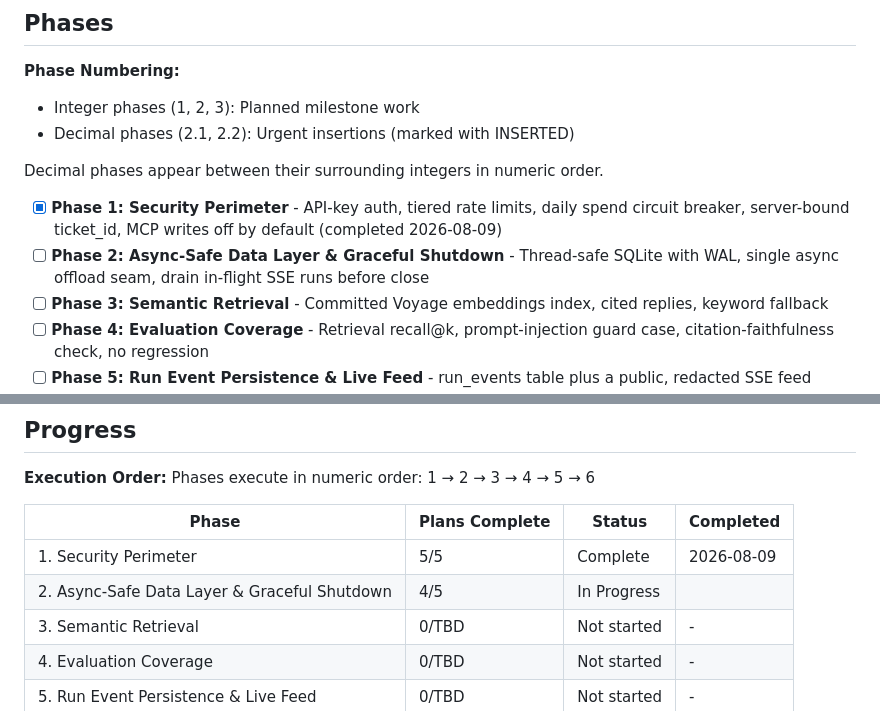
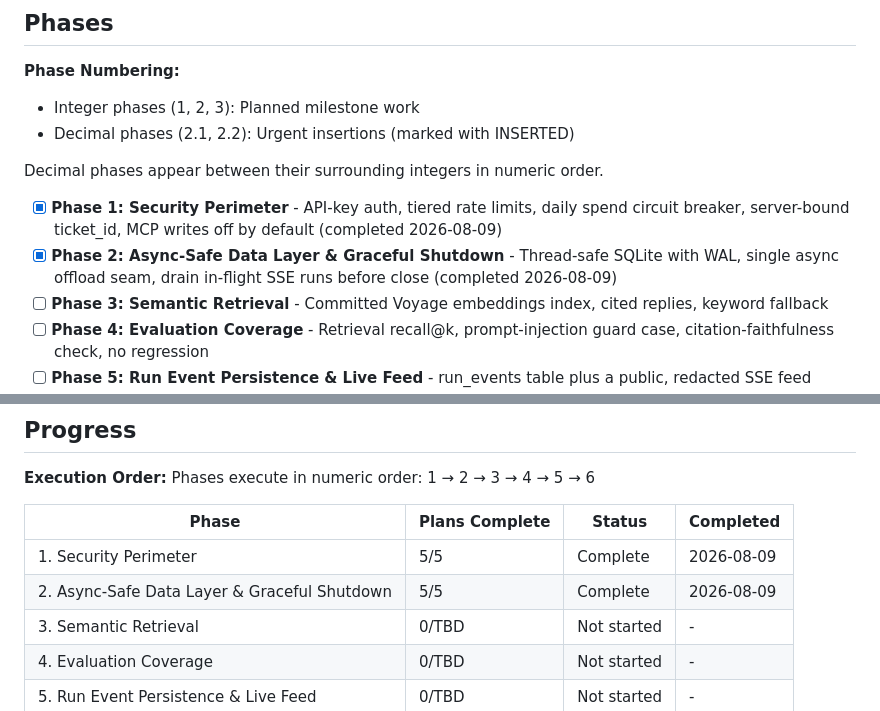
Before and after one commit to future-beat/relay, a Markdown page: .planning/ROADMAP.md, 2 parts joined by grey strips. Drawn GitHub-style.

Commit message:
docs(phase-02): update tracking after wave 3

```diff
--- a/.planning/ROADMAP.md
+++ b/.planning/ROADMAP.md
@@ -14,7 +14,7 @@ Relay v1 is live at https://relay-agent.fly.dev with a working agent loop, guard
 Decimal phases appear between their surrounding integers in numeric order.
 
 - [x] **Phase 1: Security Perimeter** - API-key auth, tiered rate limits, daily spend circuit breaker, server-bound ticket_id, MCP writes off by default (completed 2026-08-09)
-- [ ] **Phase 2: Async-Safe Data Layer & Graceful Shutdown** - Thread-safe SQLite with WAL, single async offload seam, drain in-flight SSE runs before close
+- [x] **Phase 2: Async-Safe Data Layer & Graceful Shutdown** - Thread-safe SQLite with WAL, single async offload seam, drain in-flight SSE runs before close (completed 2026-08-09)
 - [ ] **Phase 3: Semantic Retrieval** - Committed Voyage embeddings index, cited replies, keyword fallback
 - [ ] **Phase 4: Evaluation Coverage** - Retrieval recall@k, prompt-injection guard case, citation-faithfulness check, no regression
 - [ ] **Phase 5: Run Event Persistence & Live Feed** - run_events table plus a public, redacted SSE feed rendering live on the dashboard
@@ -151,7 +151,7 @@ Phases execute in numeric order: 1 → 2 → 3 → 4 → 5 → 6
 | Phase | Plans Complete | Status | Completed |
 |-------|----------------|--------|-----------|
 | 1. Security Perimeter | 5/5 | Complete   | 2026-08-09 |
-| 2. Async-Safe Data Layer & Graceful Shutdown | 4/5 | In Progress|  |
+| 2. Async-Safe Data Layer & Graceful Shutdown | 5/5 | Complete   | 2026-08-09 |
 | 3. Semantic Retrieval | 0/TBD | Not started | - |
 | 4. Evaluation Coverage | 0/TBD | Not started | - |
 | 5. Run Event Persistence & Live Feed | 0/TBD | Not started | - |
```
Also changed, not shown: other parts of .planning/ROADMAP.md (+1 -1 lines).
